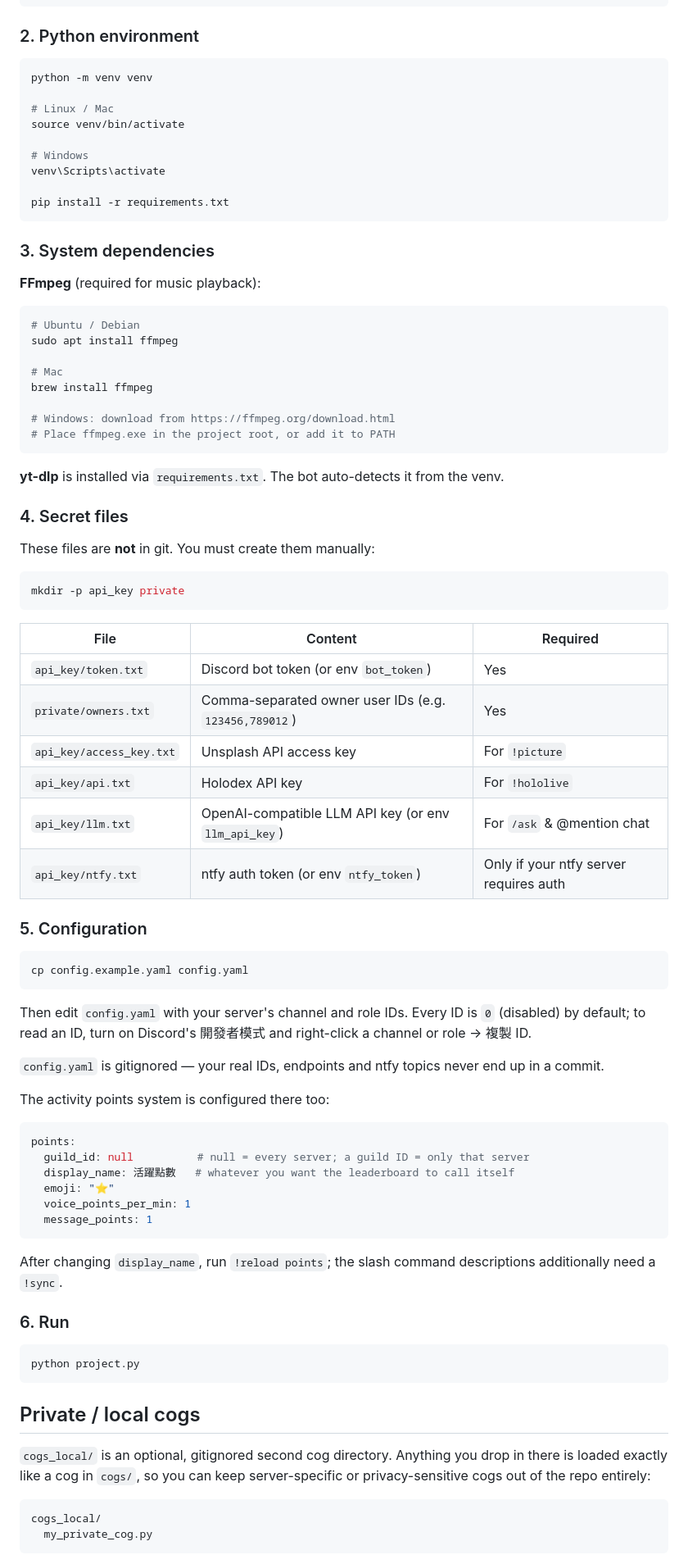
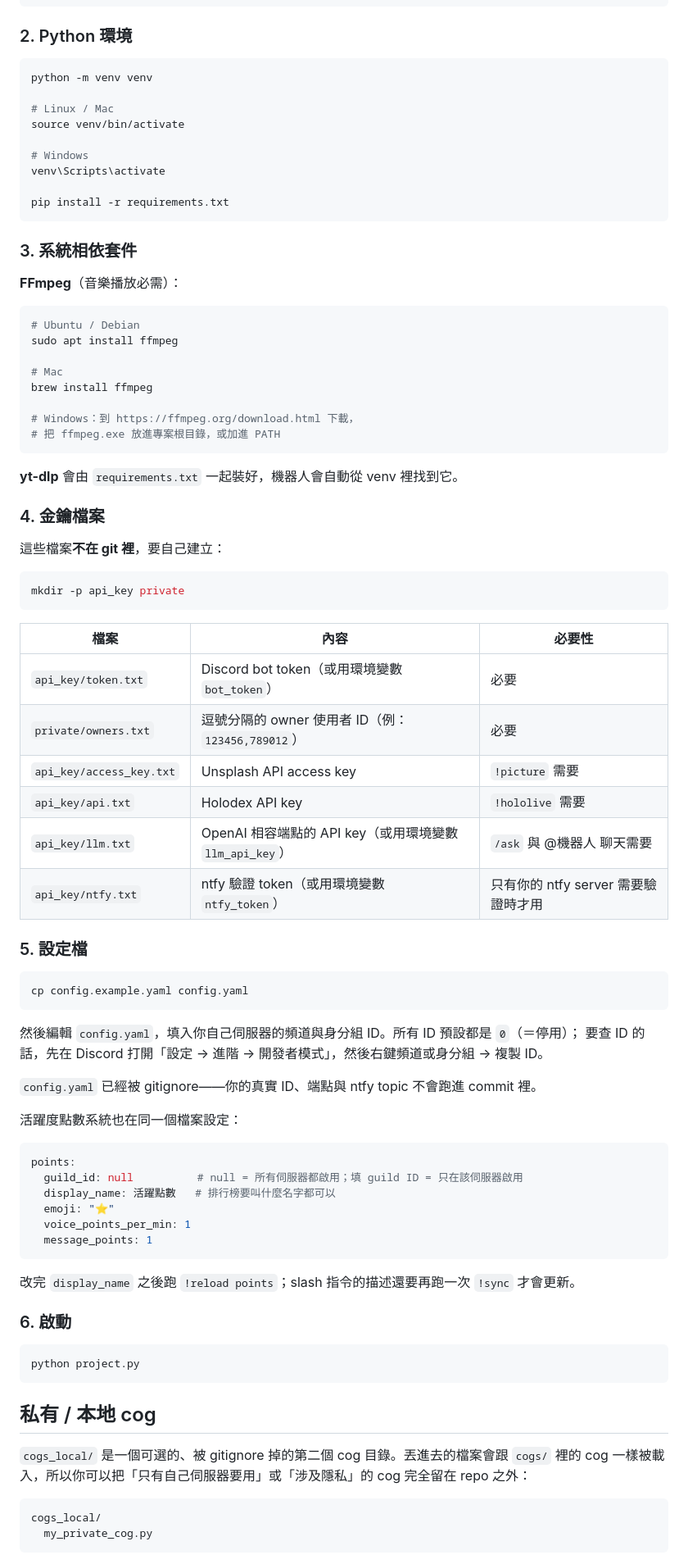
Before and after one commit to jamessu1201/programming_design_final_project, a Markdown page: README.md, the part around one of its changes. Shown at 82% size. Drawn GitHub-style.

Commit message:
docs: 把 README 改寫成繁體中文
原本是中英混雜——功能表格與後台章節是中文，安裝步驟與隱私章節是英文。
統一成繁體中文，內容不變。clone 網址也順手改成實際的 repo 位置。

````diff
--- a/README.md
+++ b/README.md
@@ -30,7 +30,7 @@ git clone https://github.com/<your-account>/dcbot.git
 cd dcbot
 ```
 
-### 2. Python environment
+### 2. Python 環境
 
 ```bash
 python -m venv venv
@@ -44,9 +44,9 @@ venv\Scripts\activate
 pip install -r requirements.txt
 ```
 
-### 3. System dependencies
+### 3. 系統相依套件
 
-**FFmpeg** (required for music playback):
+**FFmpeg**（音樂播放必需）：
 
 ```bash
 # Ubuntu / Debian
@@ -55,67 +55,63 @@ sudo apt install ffmpeg
 # Mac
 brew install ffmpeg
 
-# Windows: download from https://ffmpeg.org/download.html
-# Place ffmpeg.exe in the project root, or add it to PATH
+# Windows：到 https://ffmpeg.org/download.html 下載，
+# 把 ffmpeg.exe 放進專案根目錄，或加進 PATH
 ```
 
-**yt-dlp** is installed via `requirements.txt`. The bot auto-detects it from the venv.
+**yt-dlp** 會由 `requirements.txt` 一起裝好，機器人會自動從 venv 裡找到它。
 
-### 4. Secret files
+### 4. 金鑰檔案
 
-These files are **not** in git. You must create them manually:
+這些檔案**不在 git 裡**，要自己建立：
 
 ```bash
 mkdir -p api_key private
 ```
 
-| File | Content | Required |
-|------|---------|----------|
-| `api_key/token.txt` | Discord bot token (or env `bot_token`) | Yes |
-| `private/owners.txt` | Comma-separated owner user IDs (e.g. `123456,789012`) | Yes |
-| `api_key/access_key.txt` | Unsplash API access key | For `!picture` |
-| `api_key/api.txt` | Holodex API key | For `!hololive` |
-| `api_key/llm.txt` | OpenAI-compatible LLM API key (or env `llm_api_key`) | For `/ask` & @mention chat |
-| `api_key/ntfy.txt` | ntfy auth token (or env `ntfy_token`) | Only if your ntfy server requires auth |
+| 檔案 | 內容 | 必要性 |
+|------|------|--------|
+| `api_key/token.txt` | Discord bot token（或用環境變數 `bot_token`） | 必要 |
+| `private/owners.txt` | 逗號分隔的 owner 使用者 ID（例：`123456,789012`） | 必要 |
+| `api_key/access_key.txt` | Unsplash API access key | `!picture` 需要 |
+| `api_key/api.txt` | Holodex API key | `!hololive` 需要 |
+| `api_key/llm.txt` | OpenAI 相容端點的 API key（或用環境變數 `llm_api_key`） | `/ask` 與 @機器人 聊天需要 |
+| `api_key/ntfy.txt` | ntfy 驗證 token（或用環境變數 `ntfy_token`） | 只有你的 ntfy server 需要驗證時才用 |
 
-### 5. Configuration
+### 5. 設定檔
 
 ```bash
 cp config.example.yaml config.yaml
 ```
 
-Then edit `config.yaml` with your server's channel and role IDs. Every ID is
-`0` (disabled) by default; to read an ID, turn on Discord's 開發者模式 and
-right-click a channel or role → 複製 ID.
+然後編輯 `config.yaml`，填入你自己伺服器的頻道與身分組 ID。所有 ID 預設都是 `0`（＝停用）；
+要查 ID 的話，先在 Discord 打開「設定 → 進階 → 開發者模式」，然後右鍵頻道或身分組 → 複製 ID。
 
-`config.yaml` is gitignored — your real IDs, endpoints and ntfy topics never
-end up in a commit.
+`config.yaml` 已經被 gitignore——你的真實 ID、端點與 ntfy topic 不會跑進 commit 裡。
 
-The activity points system is configured there too:
+活躍度點數系統也在同一個檔案設定：
 
 ```yaml
 points:
-  guild_id: null          # null = every server; a guild ID = only that server
-  display_name: 活躍點數   # whatever you want the leaderboard to call itself
+  guild_id: null          # null = 所有伺服器都啟用；填 guild ID = 只在該伺服器啟用
+  display_name: 活躍點數   # 排行榜要叫什麼名字都可以
   emoji: "⭐"
   voice_points_per_min: 1
   message_points: 1
 ```
 
-After changing `display_name`, run `!reload points`; the slash command
-descriptions additionally need a `!sync`.
+改完 `display_name` 之後跑 `!reload points`；slash 指令的描述還要再跑一次 `!sync` 才會更新。
 
-### 6. Run
+### 6. 啟動
 
 ```bash
 python project.py
 ```
 
-## Private / local cogs
+## 私有 / 本地 cog
 
-`cogs_local/` is an optional, gitignored second cog directory. Anything you drop
-in there is loaded exactly like a cog in `cogs/`, so you can keep server-specific
-or privacy-sensitive cogs out of the repo entirely:
+`cogs_local/` 是一個可選的、被 gitignore 掉的第二個 cog 目錄。丟進去的檔案會跟 `cogs/` 裡的
+cog 一樣被載入，所以你可以把「只有自己伺服器要用」或「涉及隱私」的 cog 完全留在 repo 之外：
 
 ```
 cogs_local/
````
Also changed, not shown: other parts of README.md (+97 -101 lines).
